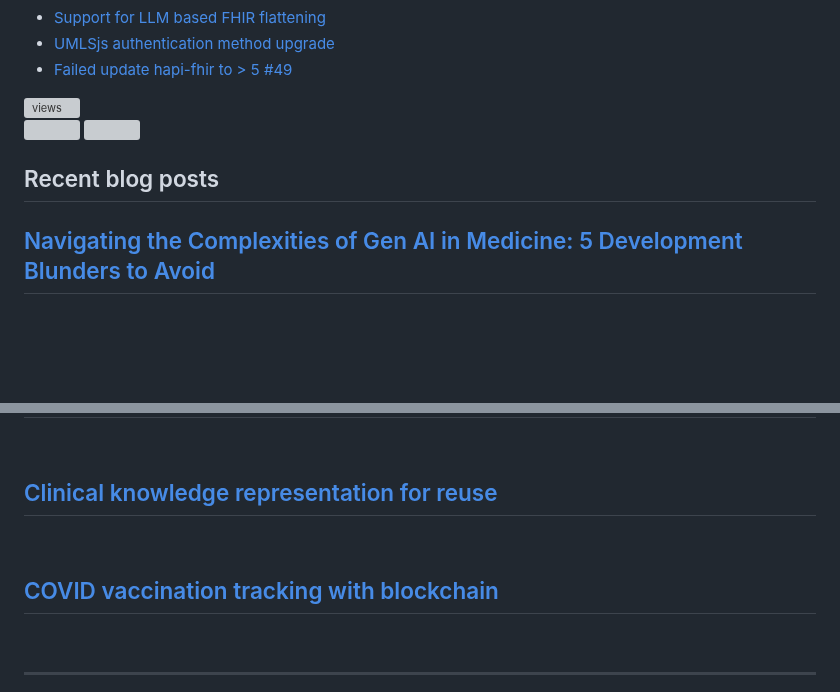
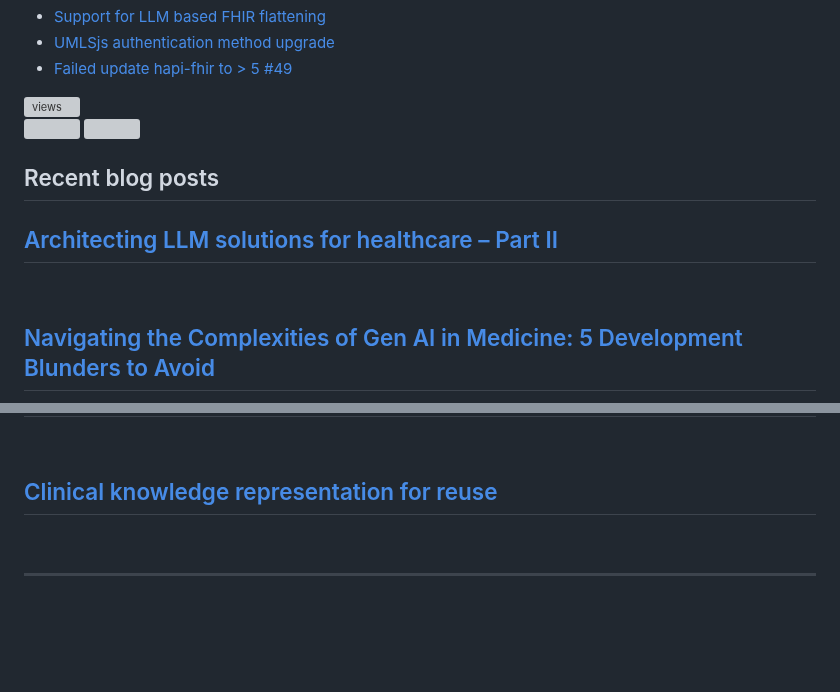
Before and after one commit to dermatologist/dermatologist, a Markdown page: README.md, 2 parts joined by grey strips. Rendered like a GitHub page; folded sections open; blank space fills up the shorter version; grey boxes are pictures that could not be loaded.

Commit message:
Updated with the latest blog posts

```diff
--- a/README.md
+++ b/README.md
@@ -33,6 +33,8 @@
 
   <h2>Recent blog posts</h2>
   <!-- BLOG-POST-LIST:START -->
+ <h2 class='h2-blog'><a class='a-lightblue' href=https://nuchange.ca/2024/03/architecting-llm-solutions-for-healthcare-part-ii.html>Architecting LLM solutions for healthcare – Part II</a></h2>
+ <br>
  <h2 class='h2-blog'><a class='a-lightblue' href=https://nuchange.ca/2024/03/navigating-the-complexities-of-gen-ai-in-medicine-5-development-blunders-to-avoid.html>Navigating the Complexities of Gen AI in Medicine: 5 Development Blunders to Avoid</a></h2>
  <br>
  <h2 class='h2-blog'><a class='a-lightblue' href=https://nuchange.ca/2023/12/medprompt-how-to-architect-llm-solutions-for-healthcare.html>Medprompt: How to architect LLM solutions for healthcare.</a></h2>
@@ -50,8 +52,6 @@
  <h2 class='h2-blog'><a class='a-lightblue' href=https://nuchange.ca/2021/07/open-source-for-healthcare.html>Open-source for healthcare</a></h2>
  <br>
  <h2 class='h2-blog'><a class='a-lightblue' href=https://nuchange.ca/2021/04/clinical-knowledge-representation-for-reuse.html>Clinical knowledge representation for reuse</a></h2>
- <br>
- <h2 class='h2-blog'><a class='a-lightblue' href=https://nuchange.ca/2021/03/covid-vaccination-tracking-with-blockchain.html>COVID vaccination tracking with blockchain</a></h2>
  <br><!-- BLOG-POST-LIST:END -->
 </details>
 
```
